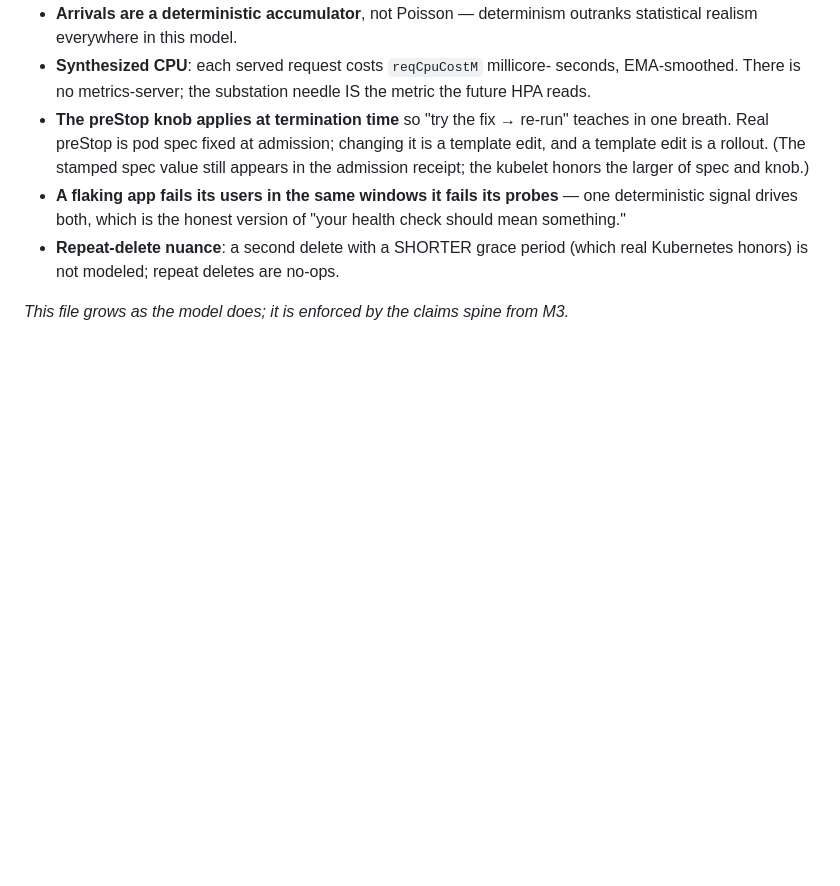
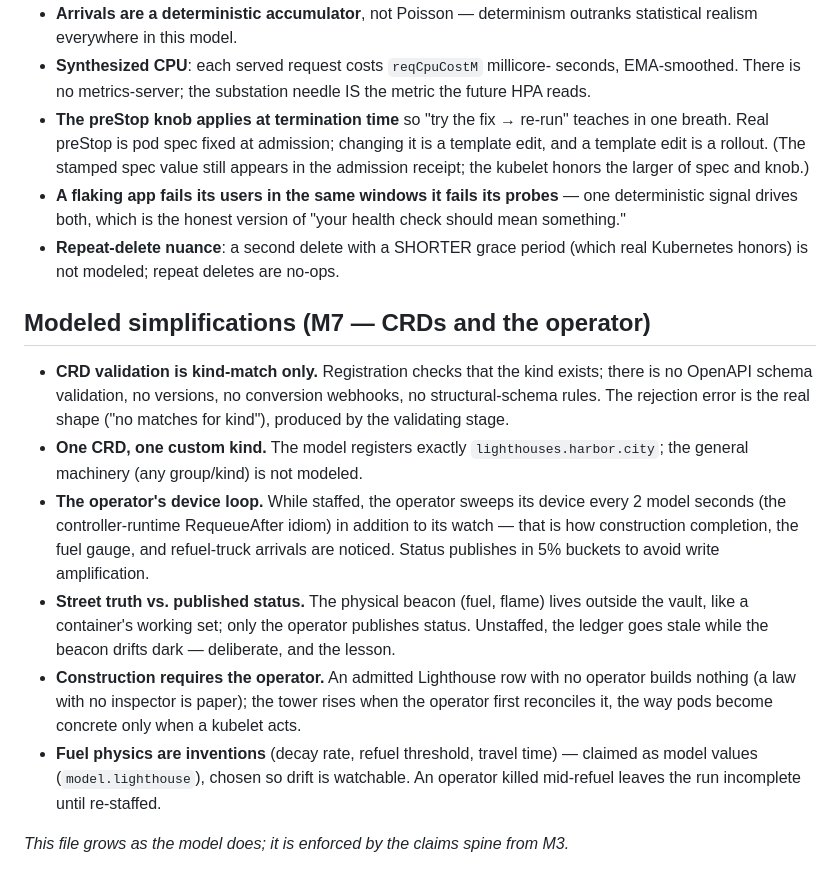
Before and after one commit to jarededwards/kubetropolis, a Markdown page: FIDELITY.md, the part around the change. Rendered like a GitHub page; blank space fills up the shorter version.

Commit message:
docs(m7): fidelity boundary + knob-audit note

```diff
--- a/FIDELITY.md
+++ b/FIDELITY.md
@@ -159,4 +159,31 @@ number of fixed steps, never their size.
 - **Repeat-delete nuance**: a second delete with a SHORTER grace period (which
   real Kubernetes honors) is not modeled; repeat deletes are no-ops.
 
+## Modeled simplifications (M7 — CRDs and the operator)
+
+- **CRD validation is kind-match only.** Registration checks that the kind
+  exists; there is no OpenAPI schema validation, no versions, no conversion
+  webhooks, no structural-schema rules. The rejection error is the real shape
+  ("no matches for kind"), produced by the validating stage.
+- **One CRD, one custom kind.** The model registers exactly
+  `lighthouses.harbor.city`; the general machinery (any group/kind) is not
+  modeled.
+- **The operator's device loop.** While staffed, the operator sweeps its
+  device every 2 model seconds (the controller-runtime RequeueAfter idiom) in
+  addition to its watch — that is how construction completion, the fuel
+  gauge, and refuel-truck arrivals are noticed. Status publishes in 5%
+  buckets to avoid write amplification.
+- **Street truth vs. published status.** The physical beacon (fuel, flame)
+  lives outside the vault, like a container's working set; only the operator
+  publishes status. Unstaffed, the ledger goes stale while the beacon drifts
+  dark — deliberate, and the lesson.
+- **Construction requires the operator.** An admitted Lighthouse row with no
+  operator builds nothing (a law with no inspector is paper); the tower
+  rises when the operator first reconciles it, the way pods become concrete
+  only when a kubelet acts.
+- **Fuel physics are inventions** (decay rate, refuel threshold, travel
+  time) — claimed as model values (`model.lighthouse`), chosen so drift is
+  watchable. An operator killed mid-refuel leaves the run incomplete until
+  re-staffed.
+
 *This file grows as the model does; it is enforced by the claims spine from M3.*
```
Also changed, not shown: KNOB-AUDIT.md (+9 -0 lines).
